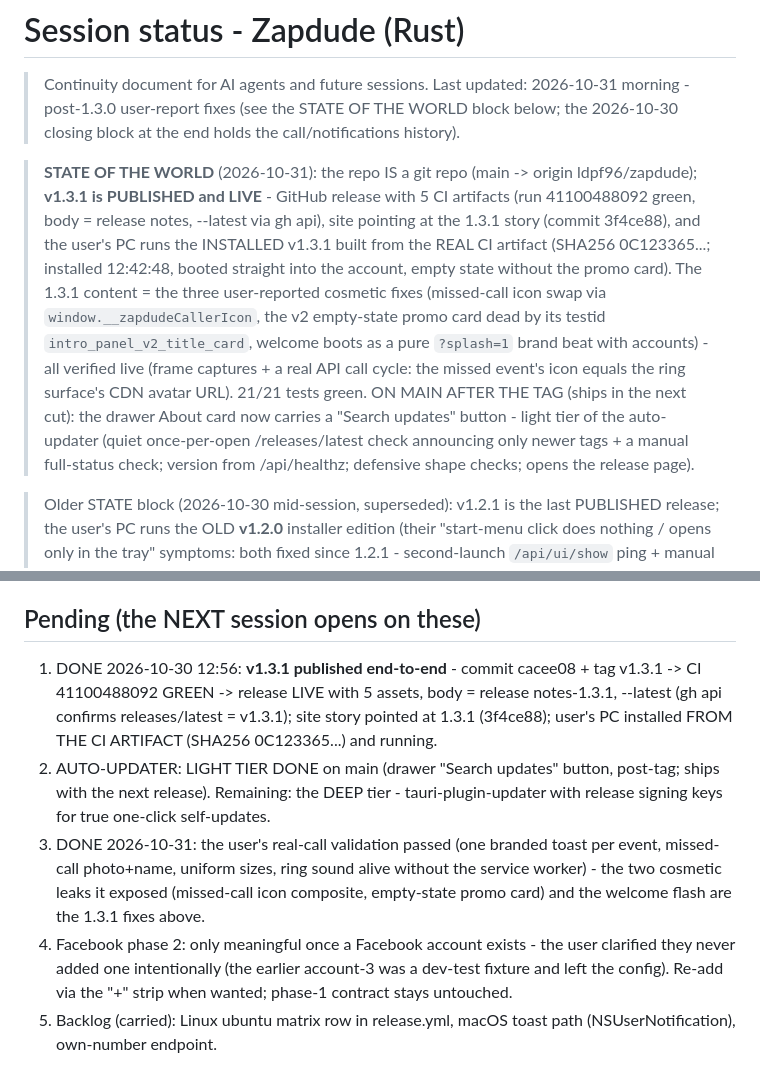
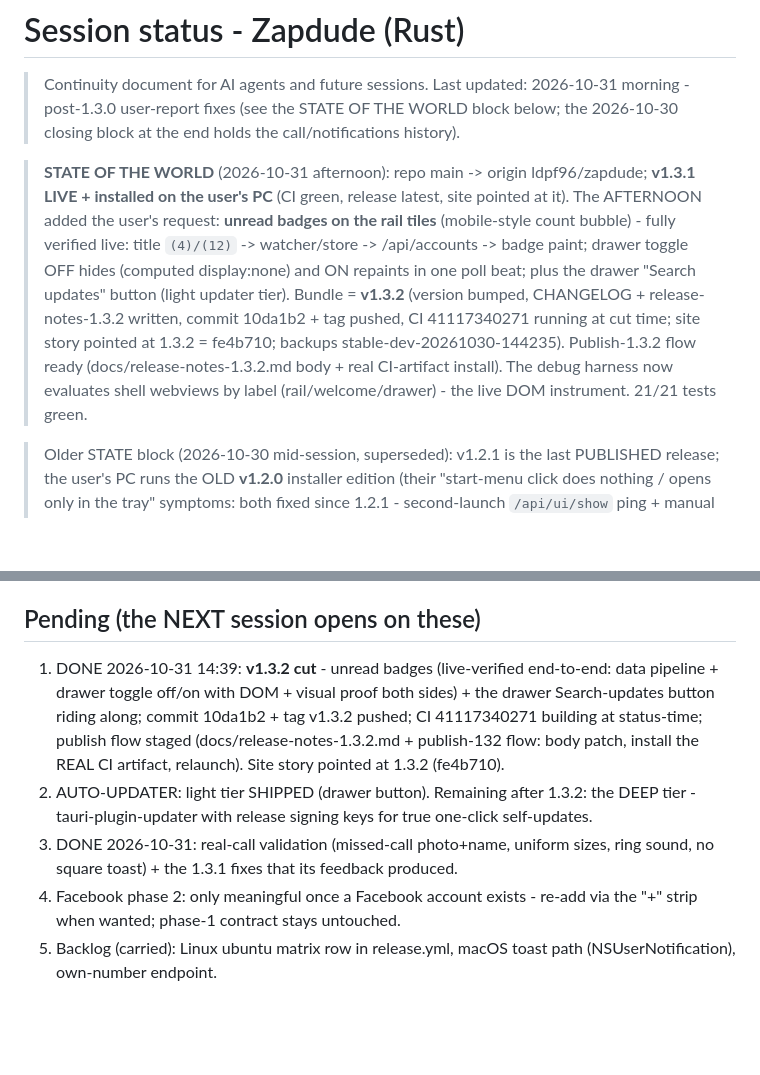
Before and after one commit to ldpf96/zapdude, a Markdown page: docs/SESSION-STATUS.md, 2 parts joined by grey strips. Drawn GitHub-style; blank space fills up the shorter version.

Commit message:
docs: session status - 1.3.2 cut (badges + updater button), publish staged

```diff
--- a/docs/SESSION-STATUS.md
+++ b/docs/SESSION-STATUS.md
@@ -5,24 +5,21 @@
 > THE WORLD block below; the 2026-10-30 closing block at the end holds
 > the call/notifications history).
 
-> **STATE OF THE WORLD** (2026-10-31): the repo IS a git repo (main ->
-> origin ldpf96/zapdude); **v1.3.1 is PUBLISHED and LIVE** - GitHub
-> release with 5 CI artifacts (run 41100488092 green, body = release
-> notes, --latest via gh api), site pointing at the 1.3.1 story
-> (commit 3f4ce88), and the user's PC runs the INSTALLED v1.3.1 built
-> from the REAL CI artifact (SHA256 0C123365...; installed 12:42:48,
-> booted straight into the account, empty state without the promo
-> card). The 1.3.1 content = the three user-reported cosmetic fixes
-> (missed-call icon swap via `window.__zapdudeCallerIcon`, the v2
-> empty-state promo card dead by its testid `intro_panel_v2_title_card`,
-> welcome boots as a pure `?splash=1` brand beat with accounts) - all
-> verified live (frame captures + a real API call cycle: the missed
-> event's icon equals the ring surface's CDN avatar URL). 21/21 tests
-> green. ON MAIN AFTER THE TAG (ships in the next cut): the drawer
-> About card now carries a "Search updates" button - light tier of the
-> auto-updater (quiet once-per-open /releases/latest check announcing
-> only newer tags + a manual full-status check; version from
-> /api/healthz; defensive shape checks; opens the release page).
+> **STATE OF THE WORLD** (2026-10-31 afternoon): repo main -> origin
+> ldpf96/zapdude; **v1.3.1 LIVE + installed on the user's PC** (CI green,
+> release latest, site pointed at it). The AFTERNOON added the user's
+> request: **unread badges on the rail tiles** (mobile-style count
+> bubble) - fully verified live: title `(4)/(12)` -> watcher/store ->
+> /api/accounts -> badge paint; drawer toggle OFF hides (computed
+> display:none) and ON repaints in one poll beat; plus the drawer
+> "Search updates" button (light updater tier). Bundle = **v1.3.2**
+> (version bumped, CHANGELOG + release-notes-1.3.2 written, commit
+> 10da1b2 + tag pushed, CI 41117340271 running at cut time; site story
+> pointed at 1.3.2 = fe4b710; backups stable-dev-20261030-144235).
+> Publish-1.3.2 flow ready (docs/release-notes-1.3.2.md body + real
+> CI-artifact install). The debug harness now evaluates shell webviews
+> by label (rail/welcome/drawer) - the live DOM instrument. 21/21 tests
+> green.
 
 > Older STATE block (2026-10-30 mid-session, superseded): v1.2.1 is the
 > last PUBLISHED release; the user's PC runs the OLD **v1.2.0** installer
@@ -533,25 +530,22 @@
 
 ## Pending (the NEXT session opens on these)
 
-1. DONE 2026-10-30 12:56: **v1.3.1 published end-to-end** - commit
-   cacee08 + tag v1.3.1 -> CI 41100488092 GREEN -> release LIVE with 5
-   assets, body = release notes-1.3.1, --latest (gh api confirms
-   releases/latest = v1.3.1); site story pointed at 1.3.1 (3f4ce88);
-   user's PC installed FROM THE CI ARTIFACT (SHA256 0C123365...) and
-   running.
-2. AUTO-UPDATER: LIGHT TIER DONE on main (drawer "Search updates"
-   button, post-tag; ships with the next release). Remaining: the DEEP
-   tier - tauri-plugin-updater with release signing keys for true
-   one-click self-updates.
-3. DONE 2026-10-31: the user's real-call validation passed (one branded
-   toast per event, missed-call photo+name, uniform sizes, ring sound
-   alive without the service worker) - the two cosmetic leaks it
-   exposed (missed-call icon composite, empty-state promo card) and the
-   welcome flash are the 1.3.1 fixes above.
+1. DONE 2026-10-31 14:39: **v1.3.2 cut** - unread badges (live-verified
+   end-to-end: data pipeline + drawer toggle off/on with DOM + visual
+   proof both sides) + the drawer Search-updates button riding along;
+   commit 10da1b2 + tag v1.3.2 pushed; CI 41117340271 building at
+   status-time; publish flow staged (docs/release-notes-1.3.2.md +
+   publish-132 flow: body patch, install the REAL CI artifact,
+   relaunch). Site story pointed at 1.3.2 (fe4b710).
+2. AUTO-UPDATER: light tier SHIPPED (drawer button). Remaining after
+   1.3.2: the DEEP tier - tauri-plugin-updater with release signing
+   keys for true one-click self-updates.
+3. DONE 2026-10-31: real-call validation (missed-call photo+name,
+   uniform sizes, ring sound, no square toast) + the 1.3.1 fixes that
+   its feedback produced.
 4. Facebook phase 2: only meaningful once a Facebook account exists -
-   the user clarified they never added one intentionally (the earlier
-   account-3 was a dev-test fixture and left the config). Re-add via the
-   "+" strip when wanted; phase-1 contract stays untouched.
+   re-add via the "+" strip when wanted; phase-1 contract stays
+   untouched.
 5. Backlog (carried): Linux ubuntu matrix row in release.yml, macOS
    toast path (NSUserNotification), own-number endpoint.
 
```
